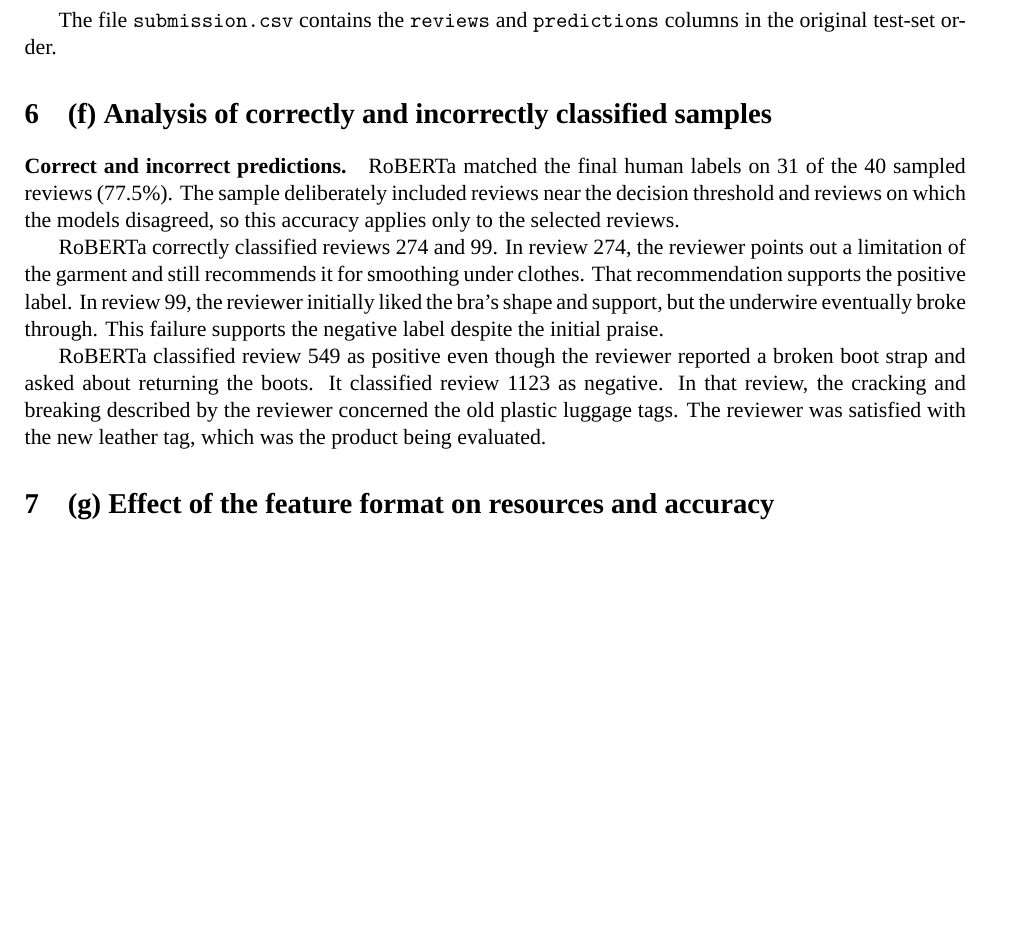
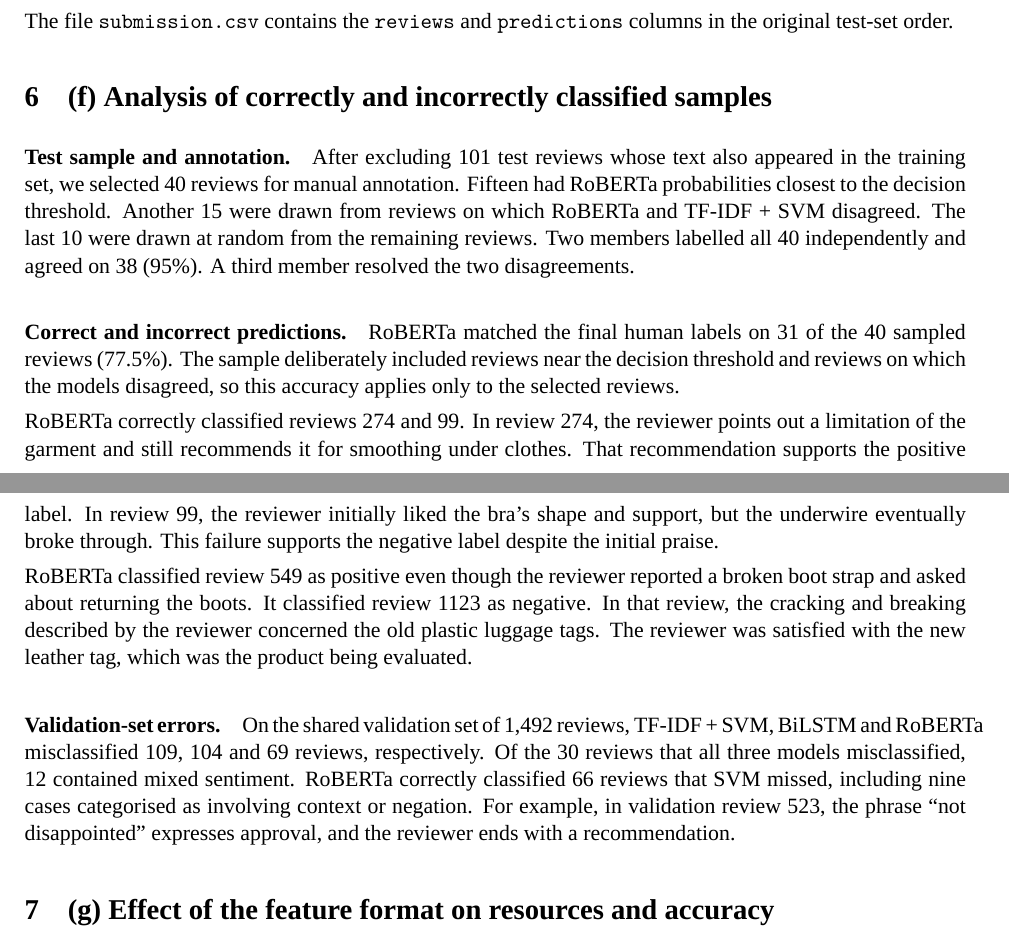
Before and after one commit to electroniko2024/6483project, a LaTeX document (report/main.tex, which reads report/sections/f.tex): part of page 8 of 14 before the commit and two parts of pages 9 and 10 of 16 after it, the two joined at a grey line, cut so that both start at the same text, the shorter picture padded with empty space. Compiled offline with XeLaTeX; a missing font is replaced by an installed copy or a similar font.

Commit message:
Update report layout and error analysis

```diff
--- a/report/main.tex
+++ b/report/main.tex
@@ -31,6 +31,8 @@
 \author{Group \tbd{group no.}}
 \date{November 2026}
 
+\setlength{\parindent}{0pt}
+\setlength{\parskip}{4pt}
 \begin{document}
 \maketitle
 
--- a/report/sections/f.tex
+++ b/report/sections/f.tex
@@ -1,3 +1,12 @@
+\paragraph{Test sample and annotation.}
+After excluding 101 test reviews whose text also appeared in the
+training set, we selected 40 reviews for manual annotation. Fifteen
+had RoBERTa probabilities closest to the decision threshold. Another
+15 were drawn from reviews on which RoBERTa and TF-IDF + SVM disagreed.
+The last 10 were drawn at random from the remaining reviews. Two
+members labelled all 40 independently and agreed on 38 (95\%).
+A third member resolved the two disagreements.
+
 \paragraph{Correct and incorrect predictions.}
 RoBERTa matched the final human labels on 31 of the 40 sampled reviews
 (77.5\%). The sample deliberately included reviews near the decision
@@ -17,3 +26,13 @@
 and breaking described by the reviewer concerned the old plastic
 luggage tags. The reviewer was satisfied with the new leather tag,
 which was the product being evaluated.
+
+\paragraph{Validation-set errors.}
+On the shared validation set of 1,492 reviews, TF-IDF + SVM,
+BiLSTM and RoBERTa misclassified 109, 104 and 69 reviews,
+respectively. Of the 30 reviews that all three models
+misclassified, 12 contained mixed sentiment. RoBERTa correctly
+classified 66 reviews that SVM missed, including nine cases
+categorised as involving context or negation. For example, in
+validation review 523, the phrase ``not disappointed'' expresses
+approval, and the reviewer ends with a recommendation.
```
Also changed, not shown: report/sections/b.tex (+9 -6 lines), report/main.pdf.
